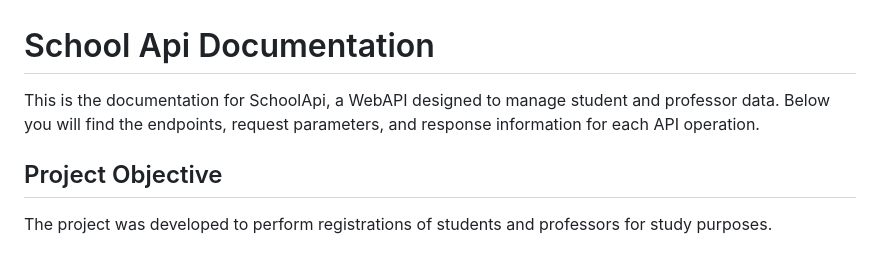
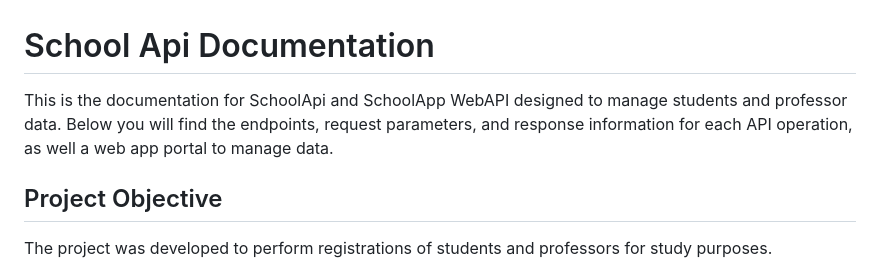
Before and after one commit to juniortristao/Desafio-WebAPI, a Markdown page: README.md, the part around the change. Rendered like a GitHub page.

```diff
--- a/README.md
+++ b/README.md
@@ -1,6 +1,6 @@
 # School Api Documentation
 
-This is the documentation for SchoolApi, a WebAPI designed to manage student and professor data. Below you will find the endpoints, request parameters, and response information for each API operation.
+This is the documentation for SchoolApi and SchoolApp WebAPI designed to manage students and professor data. Below you will find the endpoints, request parameters, and response information for each API operation, as well a web app portal to manage data.
 
 ## Project Objective
 
```
